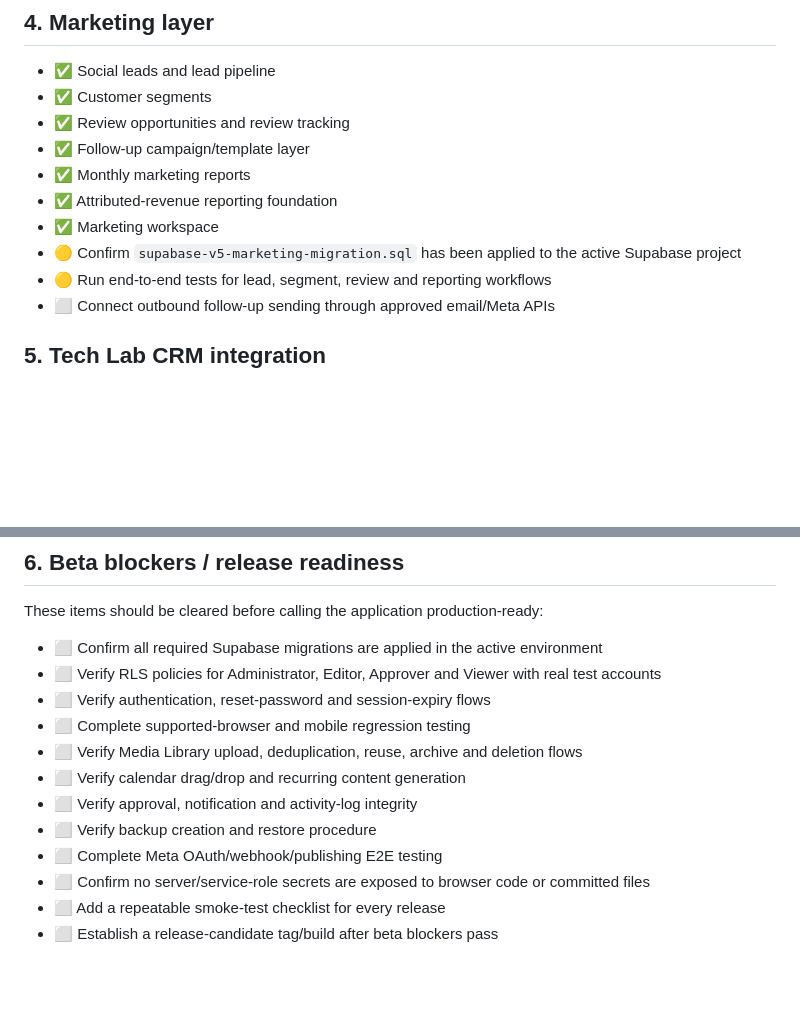
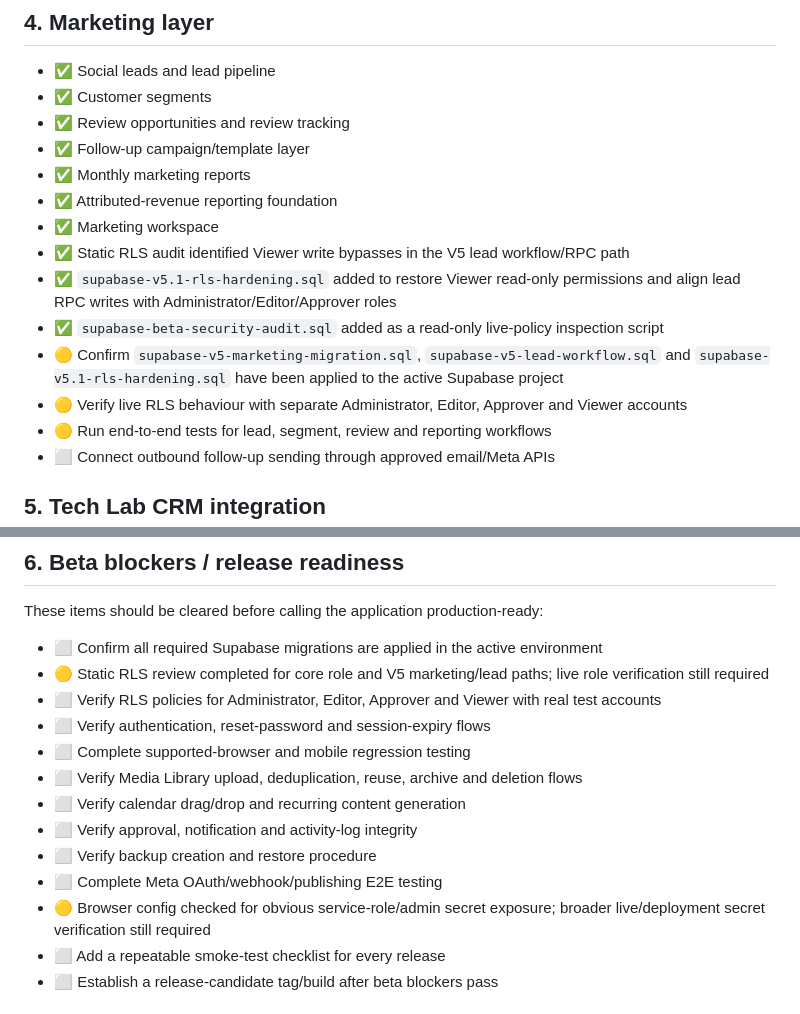
Before and after one commit to Waitenomore-ai/tech-social-crm, a Markdown page: ROADMAP.md, 2 parts joined by grey strips. Rendered like a GitHub page; blank space fills up the shorter version.

Commit message:
roadmap: record v5.1 RLS hardening and audit

```diff
--- a/ROADMAP.md
+++ b/ROADMAP.md
@@ -88,7 +88,11 @@ Until a platform has an approved API connector, its official composer remains th
 - ✅ Monthly marketing reports
 - ✅ Attributed-revenue reporting foundation
 - ✅ Marketing workspace
-- 🟡 Confirm `supabase-v5-marketing-migration.sql` has been applied to the active Supabase project
+- ✅ Static RLS audit identified Viewer write bypasses in the V5 lead workflow/RPC path
+- ✅ `supabase-v5.1-rls-hardening.sql` added to restore Viewer read-only permissions and align lead RPC writes with Administrator/Editor/Approver roles
+- ✅ `supabase-beta-security-audit.sql` added as a read-only live-policy inspection script
+- 🟡 Confirm `supabase-v5-marketing-migration.sql`, `supabase-v5-lead-workflow.sql` and `supabase-v5.1-rls-hardening.sql` have been applied to the active Supabase project
+- 🟡 Verify live RLS behaviour with separate Administrator, Editor, Approver and Viewer accounts
 - 🟡 Run end-to-end tests for lead, segment, review and reporting workflows
 - ⬜ Connect outbound follow-up sending through approved email/Meta APIs
 
@@ -107,6 +111,7 @@ Tech Lab CRM remains the source of truth for customers, repairs, stock, sales an
 These items should be cleared before calling the application production-ready:
 
 - ⬜ Confirm all required Supabase migrations are applied in the active environment
+- 🟡 Static RLS review completed for core role and V5 marketing/lead paths; live role verification still required
 - ⬜ Verify RLS policies for Administrator, Editor, Approver and Viewer with real test accounts
 - ⬜ Verify authentication, reset-password and session-expiry flows
 - ⬜ Complete supported-browser and mobile regression testing
@@ -115,7 +120,7 @@ These items should be cleared before calling the application production-ready:
 - ⬜ Verify approval, notification and activity-log integrity
 - ⬜ Verify backup creation and restore procedure
 - ⬜ Complete Meta OAuth/webhook/publishing E2E testing
-- ⬜ Confirm no server/service-role secrets are exposed to browser code or committed files
+- 🟡 Browser config checked for obvious service-role/admin secret exposure; broader live/deployment secret verification still required
 - ⬜ Add a repeatable smoke-test checklist for every release
 - ⬜ Establish a release-candidate tag/build after beta blockers pass
 
```
